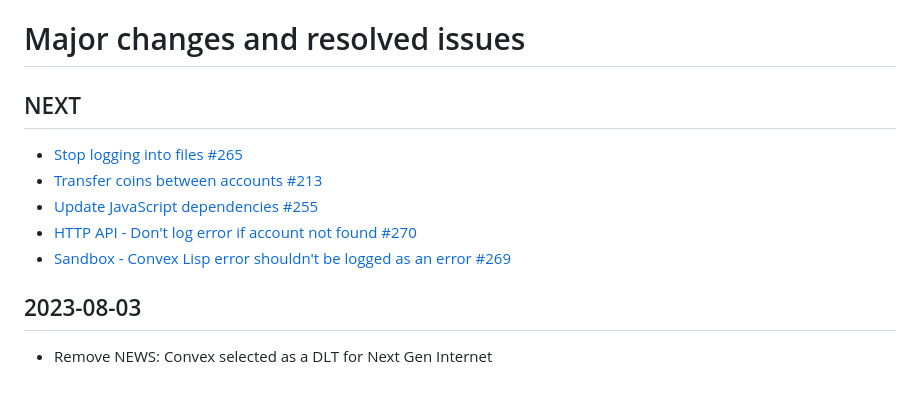
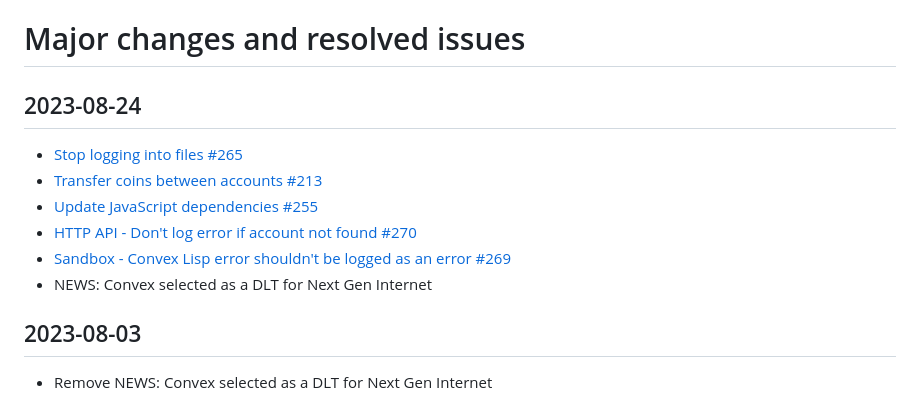
Before and after one commit to Convex-Dev/convex-web, a Markdown page: CHANGELOG.md, the part around the change. Rendered like a GitHub page.

Commit message:
Update CHANGELOG

```diff
--- a/CHANGELOG.md
+++ b/CHANGELOG.md
@@ -1,11 +1,12 @@
 # Major changes and resolved issues
 
-## NEXT
+## 2023-08-24
 - [Stop logging into files #265](https://github.com/Convex-Dev/convex-web/issues/265)
 - [Transfer coins between accounts #213](https://github.com/Convex-Dev/convex-web/issues/213)
 - [Update JavaScript dependencies #255](https://github.com/Convex-Dev/convex-web/issues/255)
 - [HTTP API - Don't log error if account not found #270](https://github.com/Convex-Dev/convex-web/issues/270)
 - [Sandbox - Convex Lisp error shouldn't be logged as an error #269](https://github.com/Convex-Dev/convex-web/issues/269)
+- NEWS: Convex selected as a DLT for Next Gen Internet
 
 ## 2023-08-03
 - Remove NEWS: Convex selected as a DLT for Next Gen Internet
```
